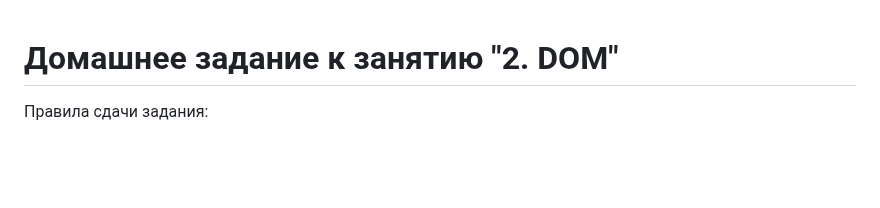
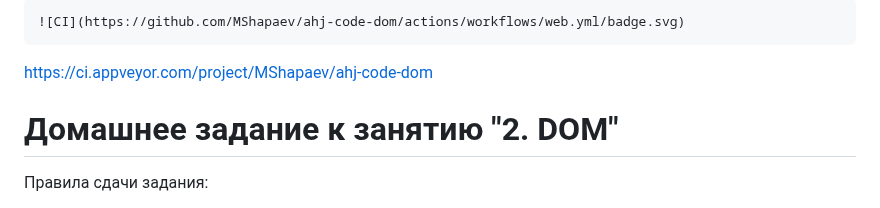
Before and after one commit to MShapaev/ahj-code-dom, a Markdown page: README.md, the part around the change. Rendered like a GitHub page; blank space fills up the shorter version.

````diff
--- a/README.md
+++ b/README.md
@@ -1,3 +1,8 @@
+```md
+![CI](https://github.com/MShapaev/ahj-code-dom/actions/workflows/web.yml/badge.svg)
+```
+https://ci.appveyor.com/project/MShapaev/ahj-code-dom
+
 # Домашнее задание к занятию "2. DOM"
 
 Правила сдачи задания:
````
